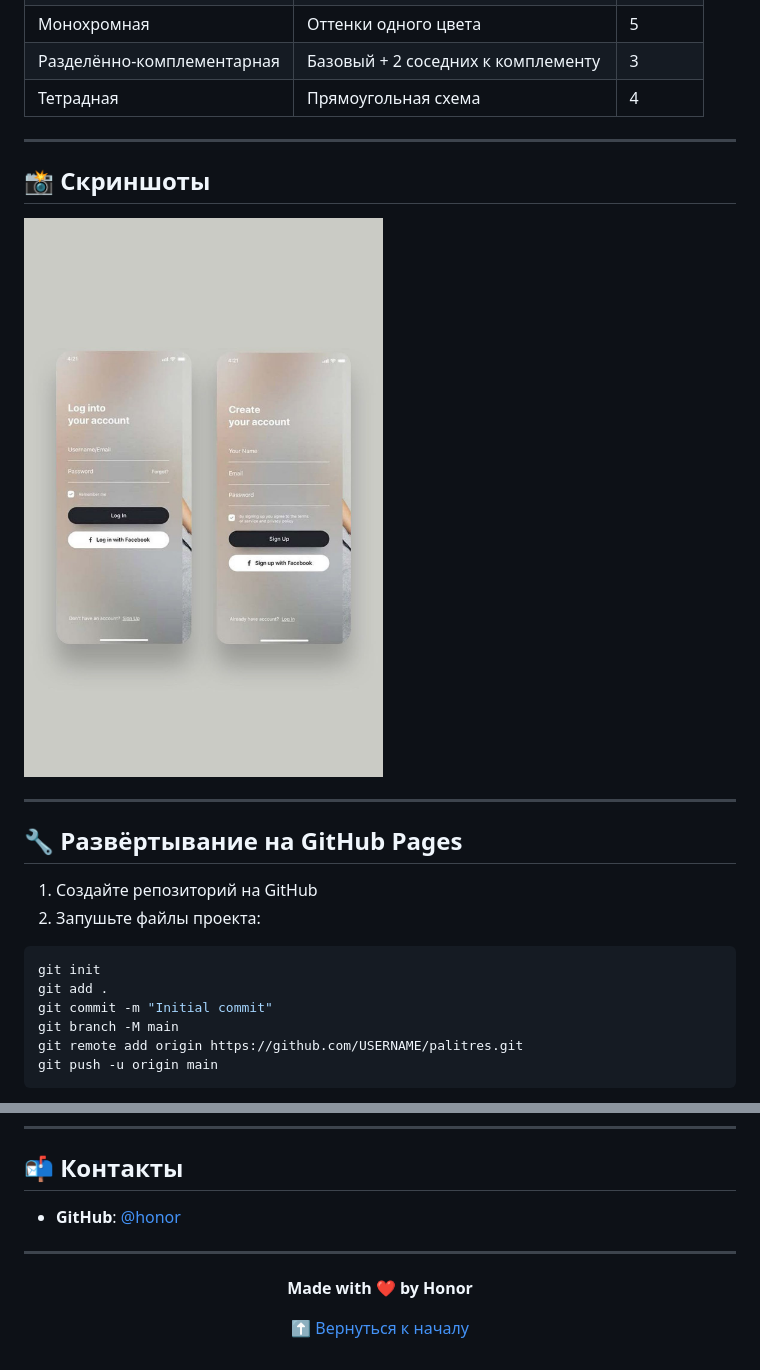
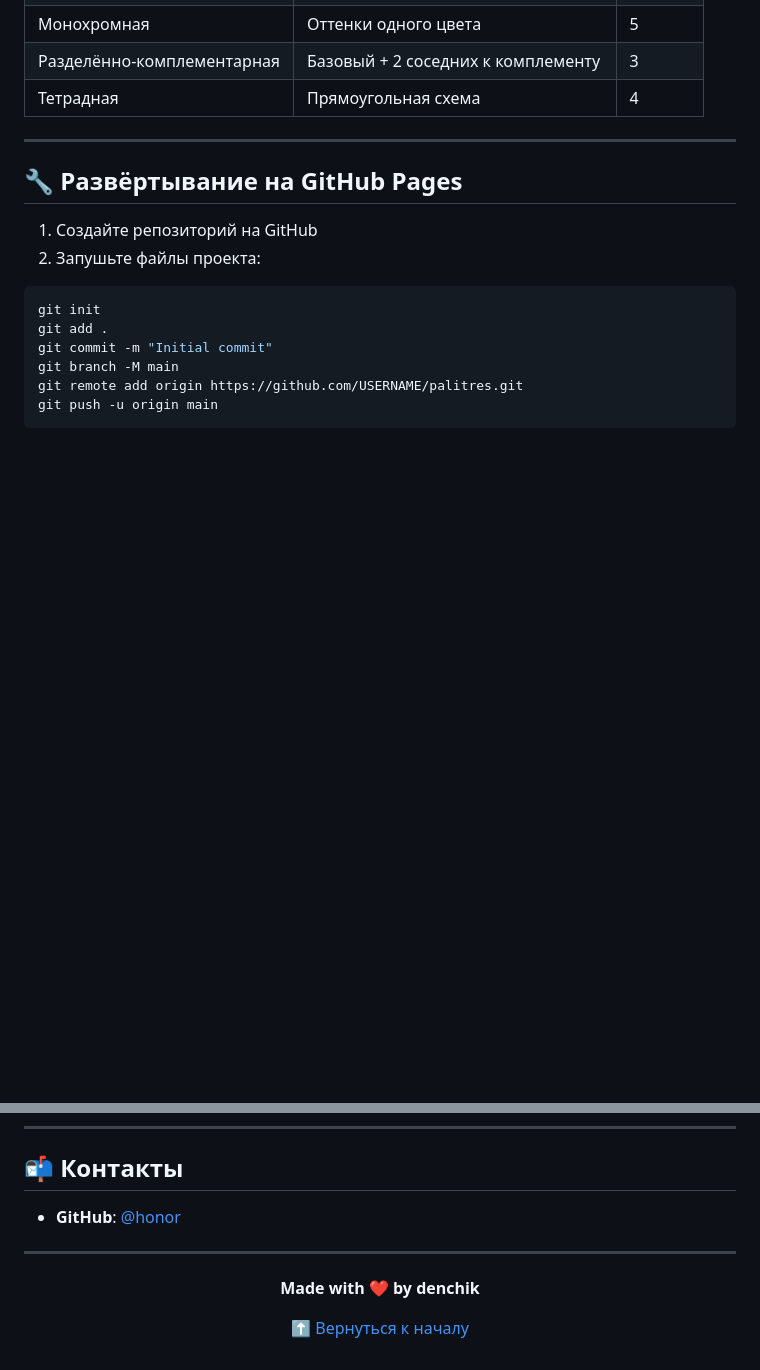
Before and after one commit to denis4447/palitres, a Markdown page: README.md, 2 parts joined by grey strips. Drawn GitHub-style; blank space fills up the shorter version.

Commit message:
Revise README with new contact and layout changes
Updated contact information and removed screenshots section.

```diff
--- a/README.md
+++ b/README.md
@@ -124,12 +124,6 @@ palitres/
 
 ---
 
-## 📸 Скриншоты
-
-![Главный экран](ui_design.jpg)
-
----
-
 ## 🔧 Развёртывание на GitHub Pages
 
 1. Создайте репозиторий на GitHub
@@ -173,7 +167,7 @@ Pull Request'ы приветствуются! Для серьёзных изме
 
 <div align="center">
 
-**Made with ❤️ by Honor**
+**Made with ❤️ by denchik**
 
 [⬆️ Вернуться к началу](#-palitres)
 
```
Also changed, not shown: other parts of README.md (+1 -1 lines).
